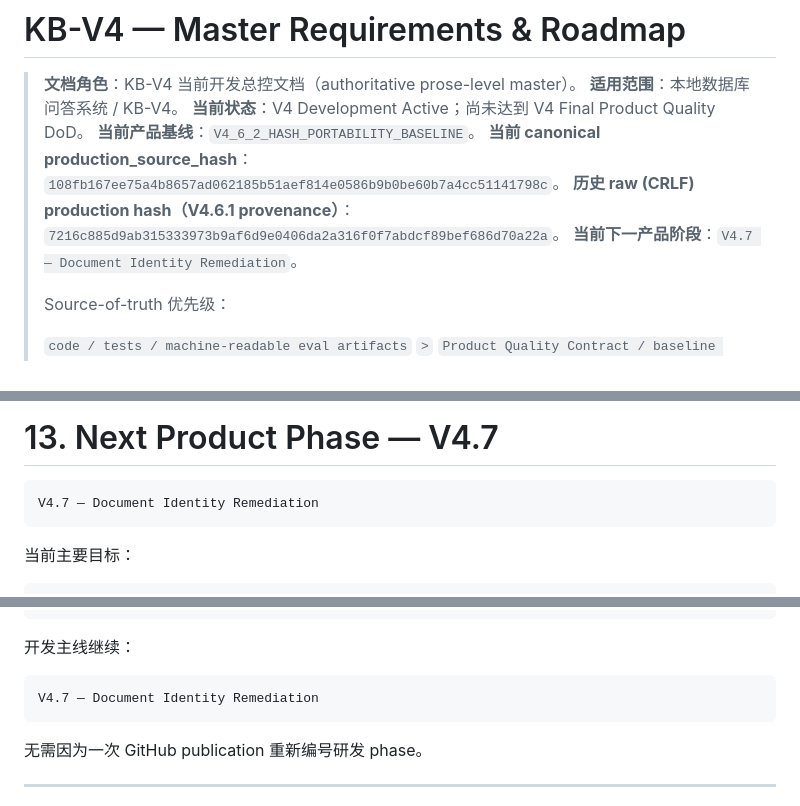
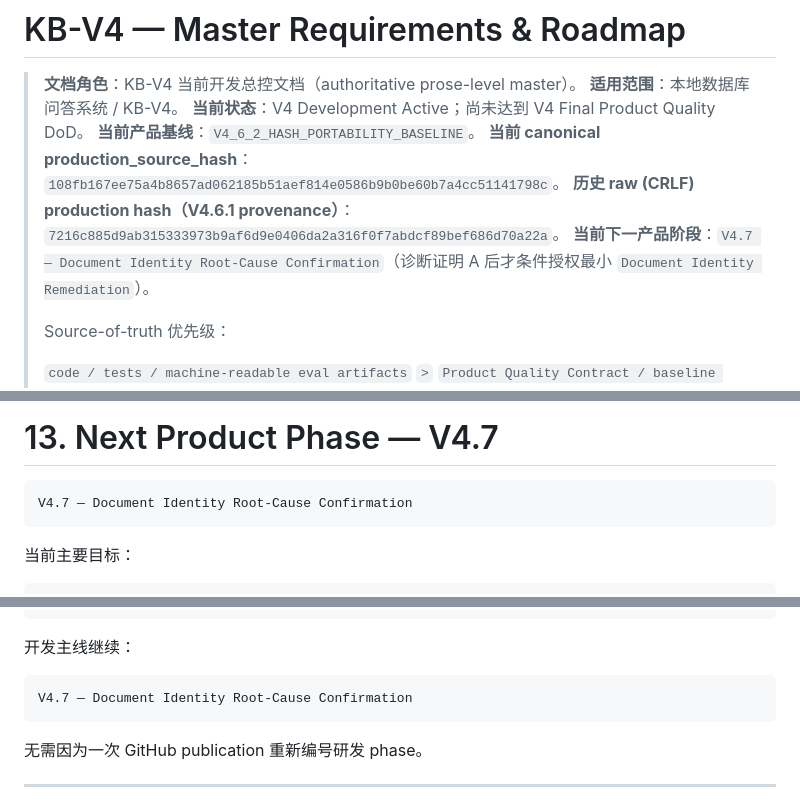
Before and after one commit to wt7439216/local-database-qa-system, a Markdown page: docs/V4_MASTER_REQUIREMENTS_AND_ROADMAP.md, 3 parts joined by grey strips. Drawn GitHub-style.

````diff
--- a/docs/V4_MASTER_REQUIREMENTS_AND_ROADMAP.md
+++ b/docs/V4_MASTER_REQUIREMENTS_AND_ROADMAP.md
@@ -6,7 +6,7 @@
 > **当前产品基线**：`V4_6_2_HASH_PORTABILITY_BASELINE`。
 > **当前 canonical production_source_hash**：`108fb167ee75a4b8657ad062185b51aef814e0586b9b0be60b7a4cc51141798c`。
 > **历史 raw (CRLF) production hash（V4.6.1 provenance）**：`7216c885d9ab315333973b9af6d9e0406da2a316f0f7abdcf89bef686d70a22a`。
-> **当前下一产品阶段**：`V4.7 — Document Identity Remediation`。
+> **当前下一产品阶段**：`V4.7 — Document Identity Root-Cause Confirmation`（诊断证明 A 后才条件授权最小 `Document Identity Remediation`）。
 >
 > Source-of-truth 优先级：
 >
@@ -685,7 +685,7 @@ v4.0.0-alpha.2  = current accepted snapshot（修复 hash portability）
 # 13. Next Product Phase — V4.7
 
 ```text
-V4.7 — Document Identity Remediation
+V4.7 — Document Identity Root-Cause Confirmation
 ```
 
 当前主要目标：
@@ -939,7 +941,7 @@ V4_6_1_EMBEDDING_IDENTITY_BASELINE
 开发主线继续：
 
 ```text
-V4.7 — Document Identity Remediation
+V4.7 — Document Identity Root-Cause Confirmation
 ```
 
 无需因为一次 GitHub publication 重新编号研发 phase。
````
Also changed, not shown: other parts of docs/V4_MASTER_REQUIREMENTS_AND_ROADMAP.md (+3 -1 lines), README.md (+3 -1 lines), docs/V4_RELEASE_SNAPSHOT.md (+1 -1 lines).
